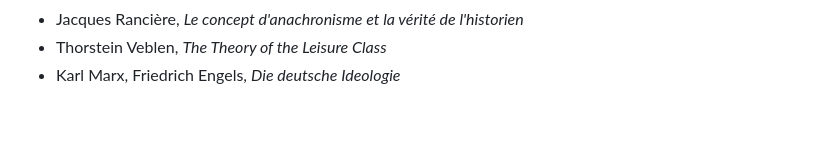
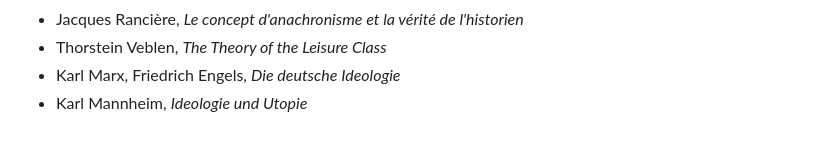
Before and after one commit to fhtttt/personal_website, a Markdown page: posts/great-works-that-read-me.md, the part around the change. Drawn GitHub-style.

Commit message:
post(great-works-that-read-me): Karl Mannheim, Ideologie und Utopie
我们不仅需要考察人们相信什么，还要考察他们为什么会以这样的方式理解世界，以及他们所处的历史与社会环境如何使这种理解成为可能。

```diff
--- a/posts/great-works-that-read-me.md
+++ b/posts/great-works-that-read-me.md
@@ -83,3 +83,4 @@ tags:
 - Jacques Rancière, *Le concept d'anachronisme et la vérité de l'historien*
 - Thorstein Veblen, *The Theory of the Leisure Class*
 - Karl Marx, Friedrich Engels, *Die deutsche Ideologie*
+- Karl Mannheim, *Ideologie und Utopie*
```
